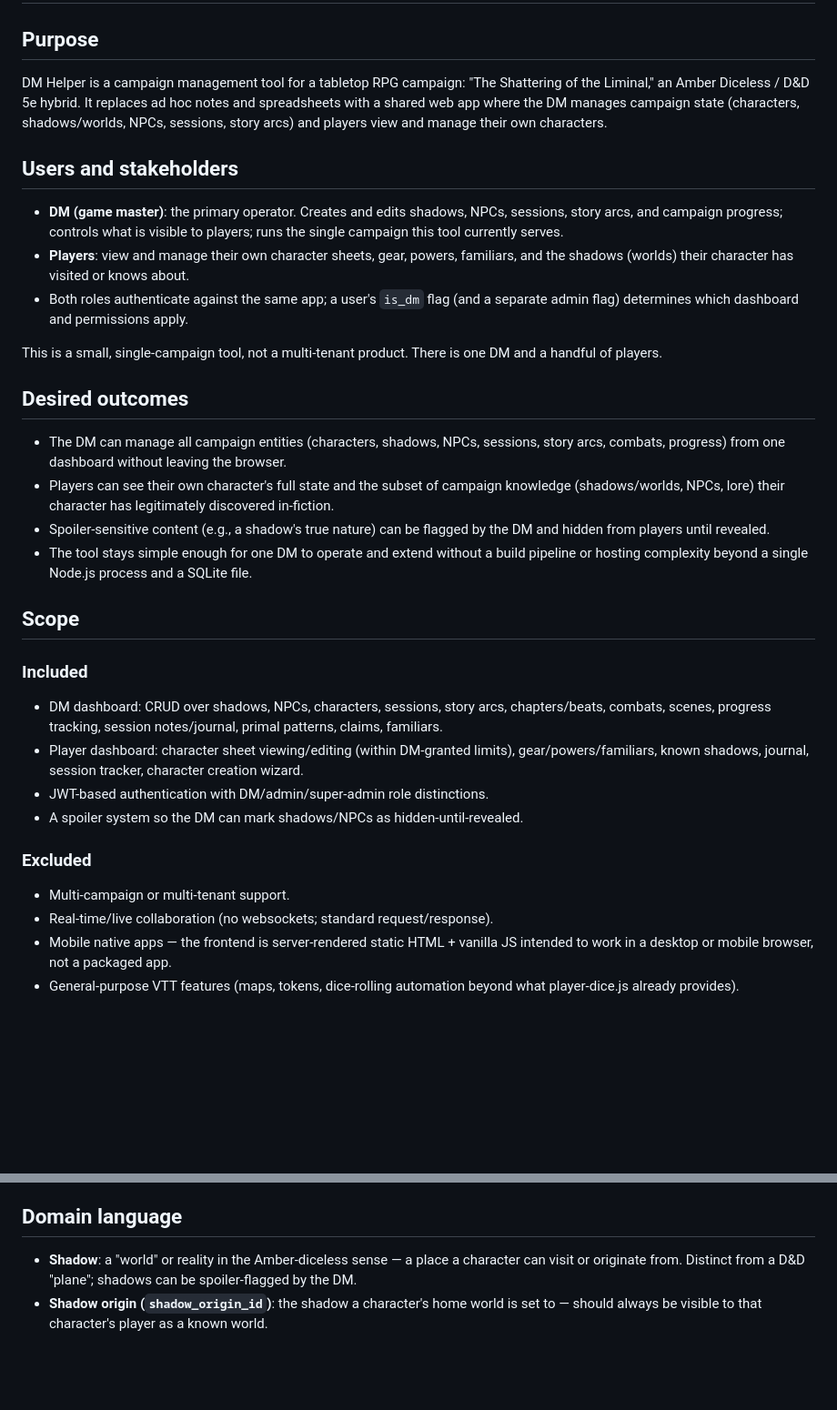
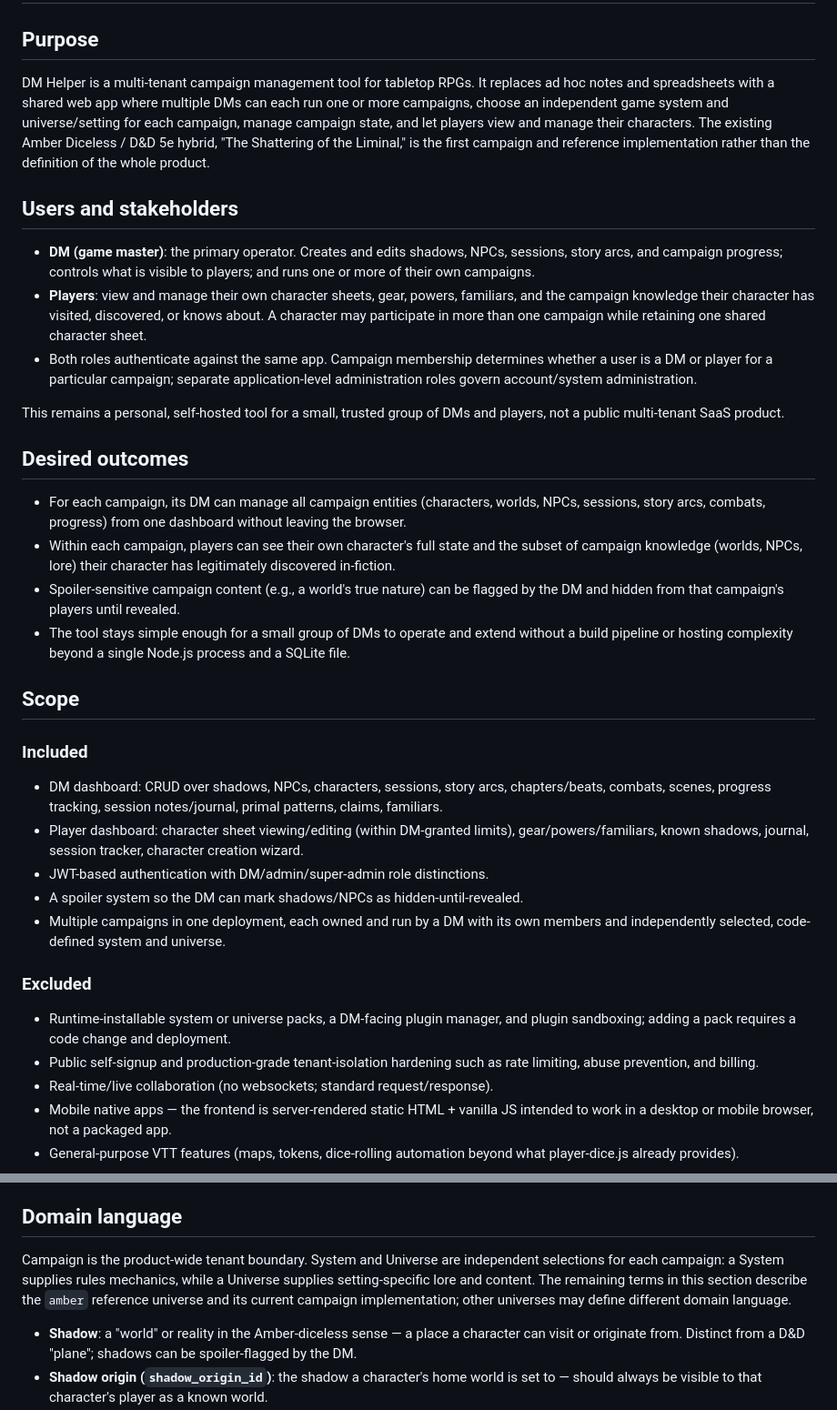
Before and after one commit to mrdatawolf/DM_Helper, a Markdown page: docs/PROJECT.md, 2 parts joined by grey strips. Shown at 91% size. Rendered like a GitHub page; blank space fills up the shorter version.

Commit message:
docs: generalize campaign scope for TASK-021

```diff
--- a/docs/PROJECT.md
+++ b/docs/PROJECT.md
@@ -2,37 +2,43 @@
 
 ## Purpose
 
-DM Helper is a campaign management tool for a tabletop RPG campaign: "The
-Shattering of the Liminal," an Amber Diceless / D&D 5e hybrid. It replaces ad hoc
-notes and spreadsheets with a shared web app where the DM manages campaign state
-(characters, shadows/worlds, NPCs, sessions, story arcs) and players view and
-manage their own characters.
+DM Helper is a multi-tenant campaign management tool for tabletop RPGs. It
+replaces ad hoc notes and spreadsheets with a shared web app where multiple DMs
+can each run one or more campaigns, choose an independent game system and
+universe/setting for each campaign, manage campaign state, and let players view
+and manage their characters. The existing Amber Diceless / D&D 5e hybrid,
+"The Shattering of the Liminal," is the first campaign and reference
+implementation rather than the definition of the whole product.
 
 ## Users and stakeholders
 
 - **DM (game master)**: the primary operator. Creates and edits shadows, NPCs,
   sessions, story arcs, and campaign progress; controls what is visible to
-  players; runs the single campaign this tool currently serves.
+  players; and runs one or more of their own campaigns.
 - **Players**: view and manage their own character sheets, gear, powers, familiars,
-  and the shadows (worlds) their character has visited or knows about.
-- Both roles authenticate against the same app; a user's `is_dm` flag (and a
-  separate admin flag) determines which dashboard and permissions apply.
+  and the campaign knowledge their character has visited, discovered, or knows
+  about. A character may participate in more than one campaign while retaining
+  one shared character sheet.
+- Both roles authenticate against the same app. Campaign membership determines
+  whether a user is a DM or player for a particular campaign; separate
+  application-level administration roles govern account/system administration.
 
-This is a small, single-campaign tool, not a multi-tenant product. There is one
-DM and a handful of players.
+This remains a personal, self-hosted tool for a small, trusted group of DMs and
+players, not a public multi-tenant SaaS product.
 
 ## Desired outcomes
 
-- The DM can manage all campaign entities (characters, shadows, NPCs, sessions,
-  story arcs, combats, progress) from one dashboard without leaving the browser.
-- Players can see their own character's full state and the subset of campaign
-  knowledge (shadows/worlds, NPCs, lore) their character has legitimately
-  discovered in-fiction.
-- Spoiler-sensitive content (e.g., a shadow's true nature) can be flagged by the
-  DM and hidden from players until revealed.
-- The tool stays simple enough for one DM to operate and extend without a build
-  pipeline or hosting complexity beyond a single Node.js process and a SQLite
-  file.
+- For each campaign, its DM can manage all campaign entities (characters,
+  worlds, NPCs, sessions, story arcs, combats, progress) from one dashboard
+  without leaving the browser.
+- Within each campaign, players can see their own character's full state and the
+  subset of campaign knowledge (worlds, NPCs, lore) their character has
+  legitimately discovered in-fiction.
+- Spoiler-sensitive campaign content (e.g., a world's true nature) can be
+  flagged by the DM and hidden from that campaign's players until revealed.
+- The tool stays simple enough for a small group of DMs to operate and extend
+  without a build pipeline or hosting complexity beyond a single Node.js
+  process and a SQLite file.
 
 ## Scope
 
@@ -46,10 +52,15 @@ DM and a handful of players.
   creation wizard.
 - JWT-based authentication with DM/admin/super-admin role distinctions.
 - A spoiler system so the DM can mark shadows/NPCs as hidden-until-revealed.
+- Multiple campaigns in one deployment, each owned and run by a DM with its own
+  members and independently selected, code-defined system and universe.
 
 ### Excluded
 
-- Multi-campaign or multi-tenant support.
+- Runtime-installable system or universe packs, a DM-facing plugin manager, and
+  plugin sandboxing; adding a pack requires a code change and deployment.
+- Public self-signup and production-grade tenant-isolation hardening such as
+  rate limiting, abuse prevention, and billing.
 - Real-time/live collaboration (no websockets; standard request/response).
 - Mobile native apps — the frontend is server-rendered static HTML + vanilla JS
   intended to work in a desktop or mobile browser, not a packaged app.
@@ -74,6 +85,12 @@ DM and a handful of players.
 
 ## Domain language
 
+Campaign is the product-wide tenant boundary. System and Universe are
+independent selections for each campaign: a System supplies rules mechanics,
+while a Universe supplies setting-specific lore and content. The remaining
+terms in this section describe the `amber` reference universe and its current
+campaign implementation; other universes may define different domain language.
+
 - **Shadow**: a "world" or reality in the Amber-diceless sense — a place a
   character can visit or originate from. Distinct from a D&D "plane"; shadows
   can be spoiler-flagged by the DM.
```
Also changed, not shown: docs/ARCHITECTURE.md (+14 -1 lines), tasks/review/TASK-021-generalize-project-scope-docs.md (added, +205 -0 lines).
